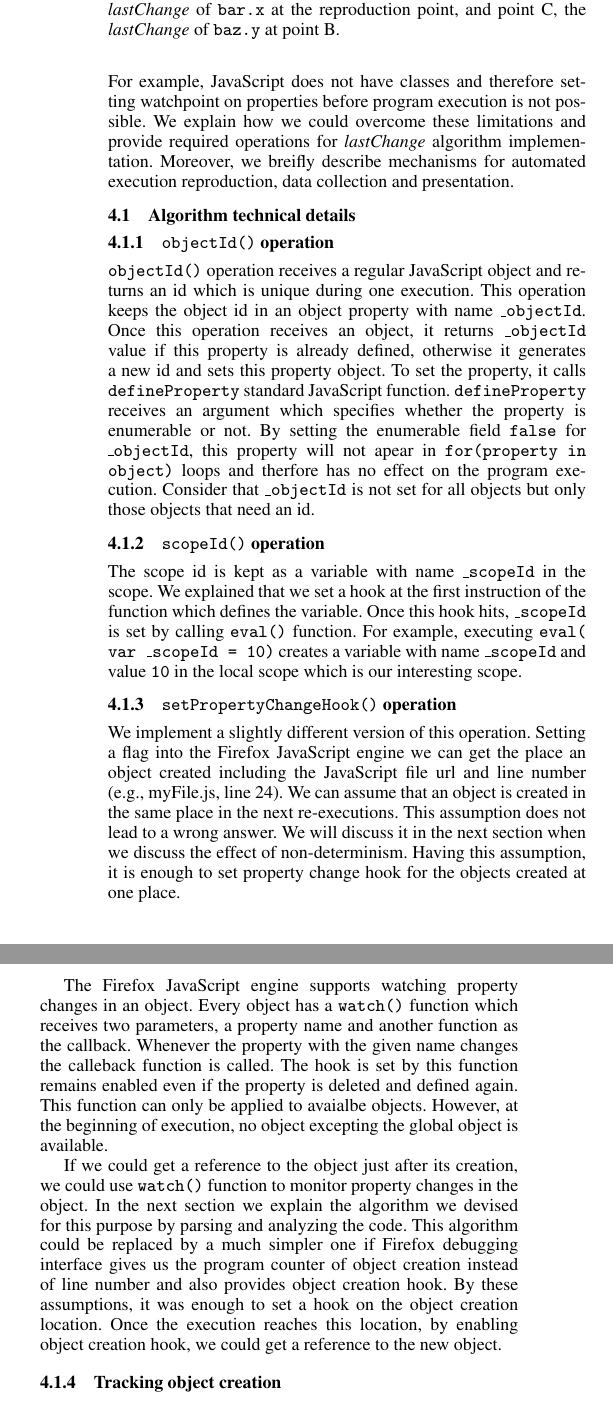
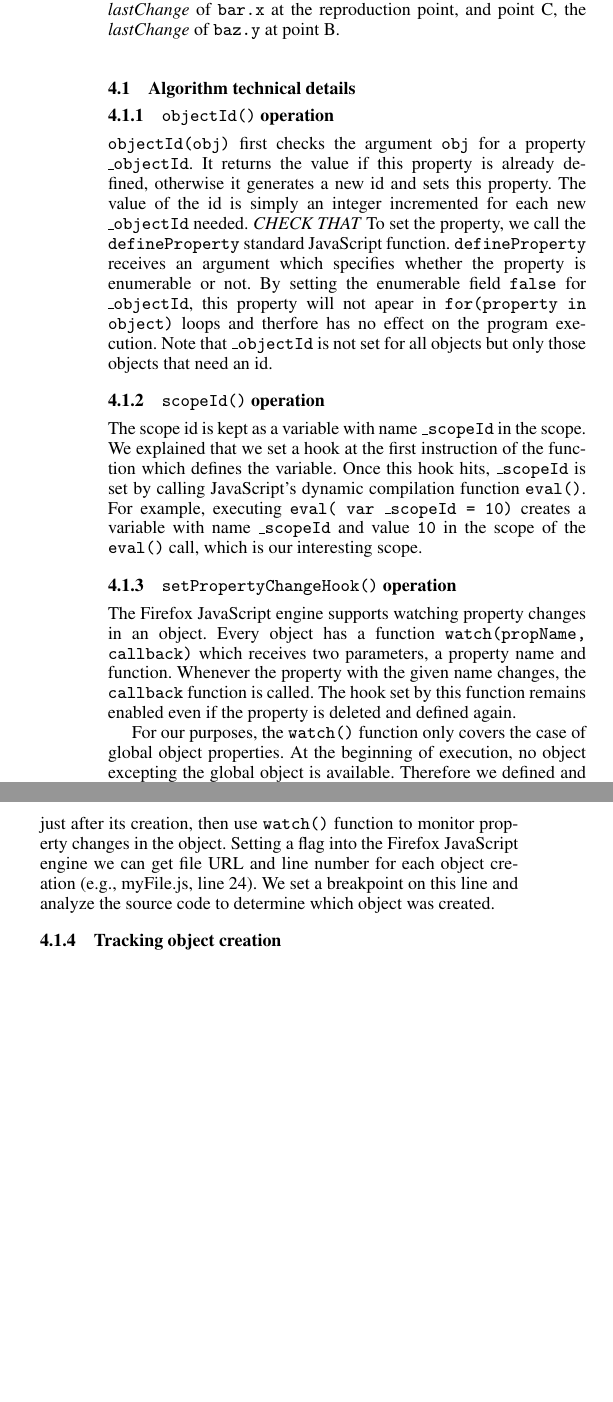
Before and after one commit to SoftwareEngineeringToolDemos/FSE-2011-Querypoint, a LaTeX paper (papers/pldi2011/sigplanconf-template.tex): two parts of the columns of page 6 of 8, joined at a grey line, cut so that both start at the same text, the shorter picture padded with empty space. Compiled offline with pdfLaTeX; a missing font is replaced by an installed copy or a similar font.

Commit message:
some changes for section 4

```diff
--- a/papers/pldi2011/sigplanconf-template.tex
+++ b/papers/pldi2011/sigplanconf-template.tex
@@ -589,62 +587,39 @@ Java and C\# is less evolved. Some part of this flaw is due to the
-dynamic nature of JavaScript. For example, JavaScript does not have
-classes and therefore setting watchpoint on properties before program
-execution is not possible. We explain how we could overcome these
-limitations and provide required operations for \textit{lastChange}
-algorithm implementation. Moreover, we breifly describe mechanisms for
-automated execution reproduction, data collection and presentation.
+\textit{Querypointer} is developed over this interface.
 
 \subsection{Algorithm technical details}
 \subsubsection{\texttt{objectId()} operation}
-\texttt{objectId()} operation receives a regular JavaScript object and
-returns an id which is unique during one execution. This operation
-keeps the object id in an object property with name
-\texttt{\_objectId}. Once this operation receives an object, it
-returns \texttt{\_objectId} value if this property is already defined,
-otherwise it generates a new id and sets this property object. To set
-the property, it calls \texttt{defineProperty} standard JavaScript
+\texttt{objectId(obj)} first checks the argument \texttt{obj} for a property \texttt{\_objectId}.
+It returns the value if this property is already defined,
+otherwise it generates a new id and sets this property. The value of the id is simply an integer incremented
+for each new \texttt{\_objectId} needed. \textit{CHECK THAT} To set
+the property, we call the \texttt{defineProperty} standard JavaScript
 function. \texttt{defineProperty} receives an argument which specifies
 whether the property is enumerable or not. By setting the enumerable
 field \texttt{false} for \texttt{\_objectId}, this property will not
 apear in \texttt{for(property in object)} loops and therfore has no
-effect on the program execution. Consider that \texttt{\_objectId} is
+effect on the program execution. Note that \texttt{\_objectId} is
 not set for all objects but only those objects that need an id.
 
 \subsubsection{\texttt{scopeId()} operation}
 The scope id is kept as a variable with name \texttt{\_scopeId} in the
 scope. We explained that we set a hook at the first instruction of the
 function which defines the variable. Once this hook hits,
-\texttt{\_scopeId} is set by calling \texttt{eval()} function. For
+\texttt{\_scopeId} is set by calling JavaScript's dynamic compilation function \texttt{eval()}. For
 example, executing \texttt{eval( var \_scopeId = 10)} creates a
 variable with name \texttt{\_scopeId} and value \texttt{10} in the
-local scope which is our interesting scope.
+scope of the \texttt{eval()} call, which is our interesting scope.
 
 \subsubsection{\texttt{setPropertyChangeHook()} operation}
-We implement a slightly different version of this operation. Setting a
-flag into the Firefox JavaScript engine we can get the place an object
-created including the JavaScript file url and line number (e.g.,
-myFile.js, line 24). We can assume that an object is created in the
-same place in the next re-executions. This assumption does not lead to
-a wrong answer. We will discuss it in the next section when we discuss
-the effect of non-determinism. Having this assumption, it is enough to
-set property change hook for the objects created at one place.
+The Firefox JavaScript engine supports watching property changes in an
+object. Every object has a function \texttt{watch(propName, callback)}
+which receives two parameters, a property name and function.  Whenever
+the property with the given name changes, the \texttt{callback} function is
+called. The hook set by this function remains enabled even if the
+property is deleted and defined again.
 
-The Firefox JavaScript engine supports watching property changes in an
-object. Every object has a \texttt{watch()} function which receives
-two parameters, a property name and another function as the
-callback. Whenever the property with the given name changes the
-calleback function is called. The hook is set by this function remains
-enabled even if the property is deleted and defined again. This
-function can only be applied to avaialbe objects. However, at the
-beginning of execution, no object excepting the global object is
-available.
+For our purposes, the \texttt{watch()} function only covers the case
+of global object properties. At the beginning of execution, no object
+excepting the global object is available. Therefore we defined and
+implemented \texttt{setPropertyChangeHook()} to work in the rest of
+the cases.
 
-If we could get a reference to the object just after its creation, we
-could use \texttt{watch()} function to monitor property changes in the
-object. In the next section we explain the algorithm we devised for
-this purpose by parsing and analyzing the code. This algorithm could
-be replaced by a much simpler one if Firefox debugging interface gives
-us the program counter of object creation instead of line number and
-also provides object creation hook.  By these assumptions, it was
-enough to set a hook on the object creation location. Once the
-execution reaches this location, by enabling object creation hook, we
-could get a reference to the new object.
@@ -656,3 +630,9 @@ could get a reference to the new object.
+engine.  The basic strategy is to get a reference to the object just
+after its creation, then use \texttt{watch()} function to monitor
+property changes in the object.  Setting a flag into the Firefox
+JavaScript engine we can get file URL and line number for each object
+creation (e.g., myFile.js, line 24). We set a breakpoint on this line
+and analyze the source code to determine which object was created.
 
 \subsubsection{Tracking object creation}
 The only data we have is the object creation location including the
@@ -713,7 +693,7 @@ argument as a new object.
 20 myFunction({myProperty:5});
 
 \end{verbatim}
-\caption{A few cases shows possible object creations.}
+\caption{Examples of three types of JavaScript object creatin statements.}
 \label{fig:objectCreation}
 \end{figure}
 
```
Also changed, not shown: papers/pldi2011/sigplanconf-template.tex (19 more changed lines).
